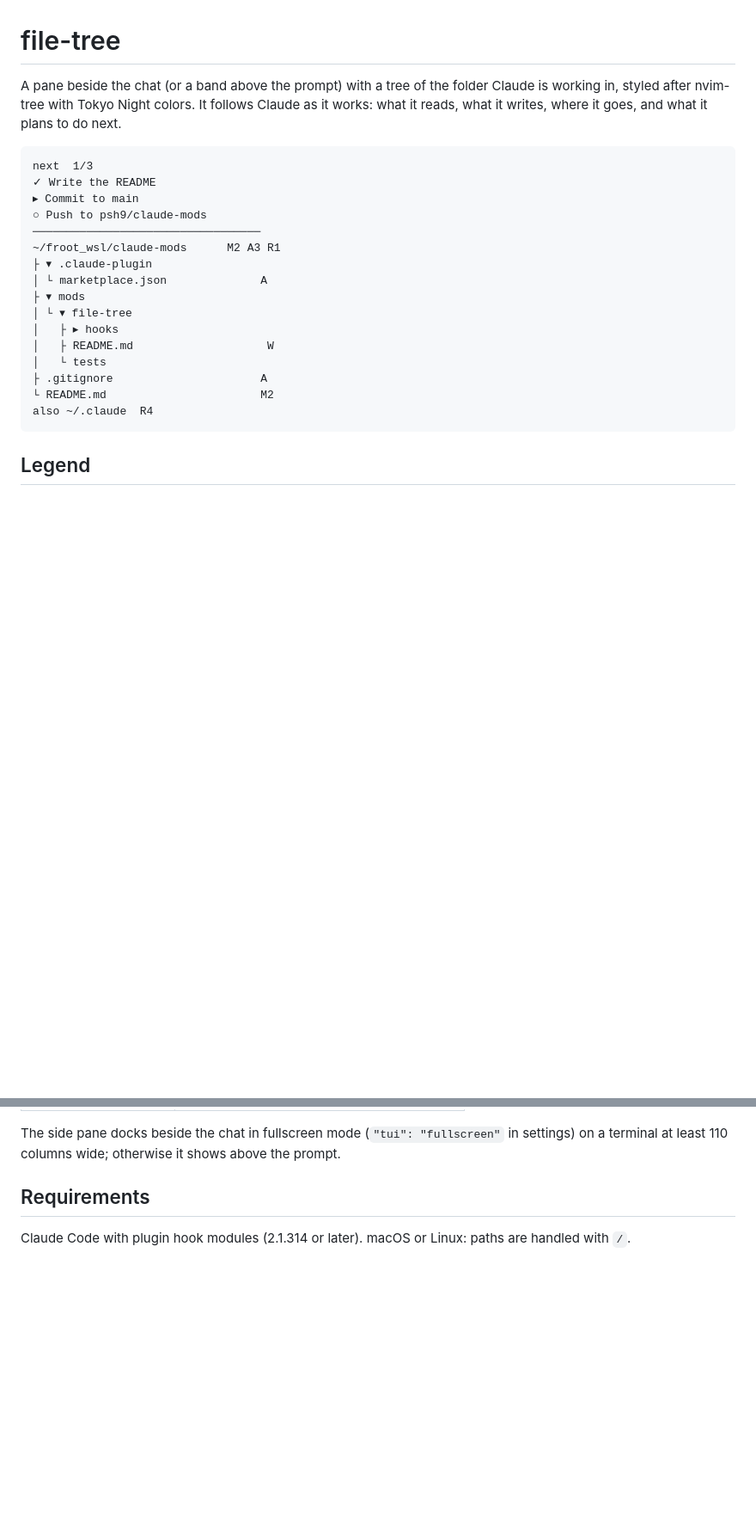
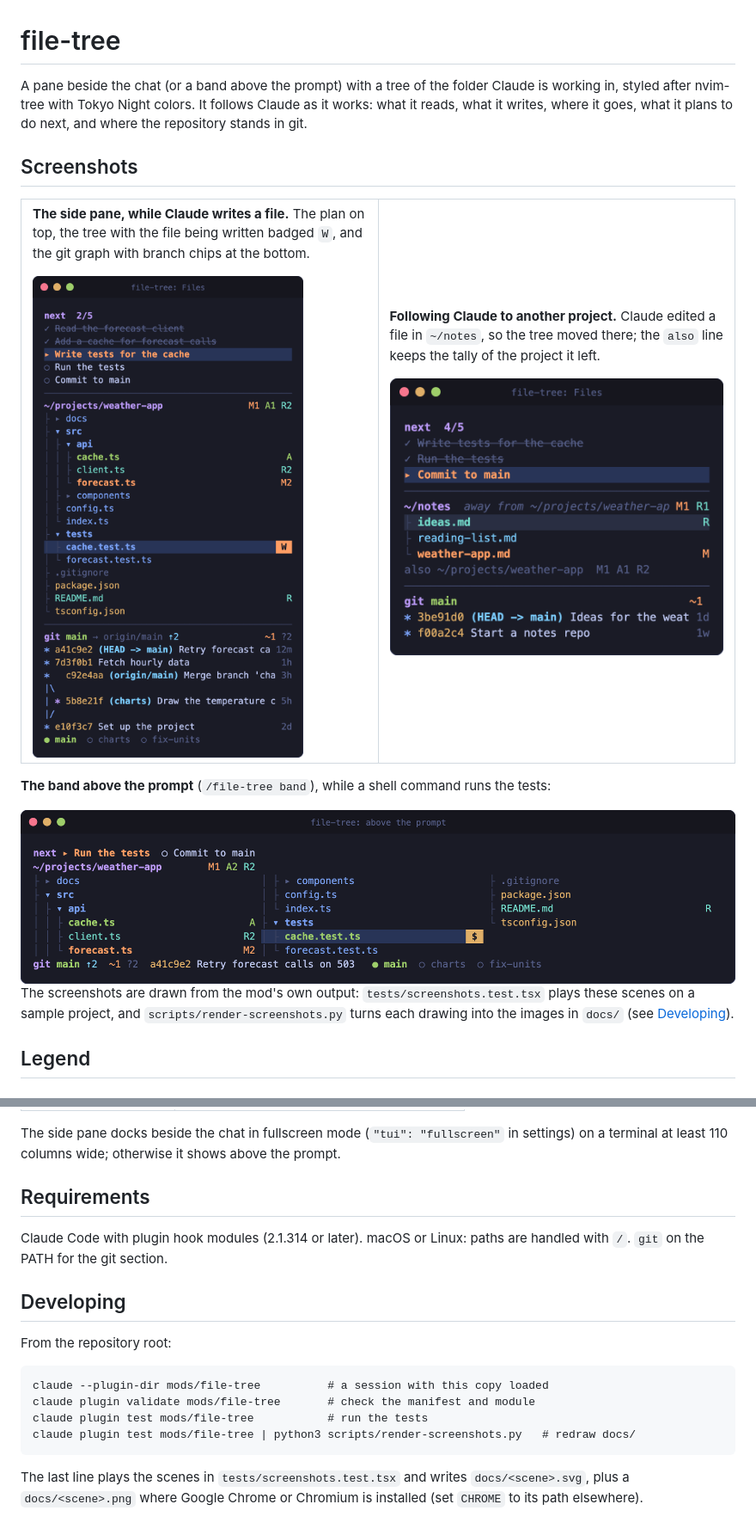
Before and after one commit to psh9/claude-mods, a Markdown page: mods/file-tree/README.md, 2 parts joined by grey strips. Shown at 86% size. GitHub-like rendering; pictures changed too: docs/band.png (added), docs/follow.png (added), docs/pane.png (added); blank space fills up the shorter version.

````diff
--- a/mods/file-tree/README.md
+++ b/mods/file-tree/README.md
@@ -1,25 +1,33 @@
 # file-tree
 
-A pane beside the chat (or a band above the prompt) with a tree of the folder Claude is working in, styled after nvim-tree with Tokyo Night colors. It follows Claude as it works: what it reads, what it writes, where it goes, and what it plans to do next.
+A pane beside the chat (or a band above the prompt) with a tree of the folder Claude is working in, styled after nvim-tree with Tokyo Night colors. It follows Claude as it works: what it reads, what it writes, where it goes, what it plans to do next, and where the repository stands in git.
 
-```
-next  1/3
-✓ Write the README
-▸ Commit to main
-○ Push to psh9/claude-mods
-──────────────────────────────────
-~/froot_wsl/claude-mods      M2 A3 R1
-├ ▾ .claude-plugin
-│ └ marketplace.json              A
-├ ▾ mods
-│ └ ▾ file-tree
-│   ├ ▸ hooks
-│   ├ README.md                    W
-│   └ tests
-├ .gitignore                      A
-└ README.md                       M2
-also ~/.claude  R4
-```
+## Screenshots
+
+<table>
+<tr>
+<td valign="top" width="50%">
+
+**The side pane, while Claude writes a file.** The plan on top, the tree with the file being written badged ` W `, and the git graph with branch chips at the bottom.
+
+<img src="../../docs/pane.png" alt="The file-tree side pane: the plan, the tree with a file being written, and the git graph" width="420">
+
+</td>
+<td valign="top" width="50%">
+
+**Following Claude to another project.** Claude edited a file in `~/notes`, so the tree moved there; the `also` line keeps the tally of the project it left.
+
+<img src="../../docs/follow.png" alt="The file-tree pane after Claude moved to another repository" width="420">
+
+</td>
+</tr>
+</table>
+
+**The band above the prompt** (`/file-tree band`), while a shell command runs the tests:
+
+<img src="../../docs/band.png" alt="The file-tree band above the prompt, the tree laid out in columns" width="100%">
+
+The screenshots are drawn from the mod's own output: `tests/screenshots.test.tsx` plays these scenes on a sample project, and `scripts/render-screenshots.py` turns each drawing into the images in `docs/` (see [Developing](#developing)).
 
 ## Legend
 
@@ -126,4 +170,17 @@ The side pane docks beside the chat in fullscreen mode (`"tui": "fullscreen"` in
 
 ## Requirements
 
-Claude Code with plugin hook modules (2.1.314 or later). macOS or Linux: paths are handled with `/`.
+Claude Code with plugin hook modules (2.1.314 or later). macOS or Linux: paths are handled with `/`. `git` on the PATH for the git section.
+
+## Developing
+
+From the repository root:
+
+```
+claude --plugin-dir mods/file-tree          # a session with this copy loaded
+claude plugin validate mods/file-tree       # check the manifest and module
+claude plugin test mods/file-tree           # run the tests
+claude plugin test mods/file-tree | python3 scripts/render-screenshots.py   # redraw docs/
+```
+
+The last line plays the scenes in `tests/screenshots.test.tsx` and writes `docs/<scene>.svg`, plus a `docs/<scene>.png` where Google Chrome or Chromium is installed (set `CHROME` to its path elsewhere).
````
Also changed, not shown: other parts of mods/file-tree/README.md (+36 -0 lines), README.md (+9 -1 lines), 9 other files.
